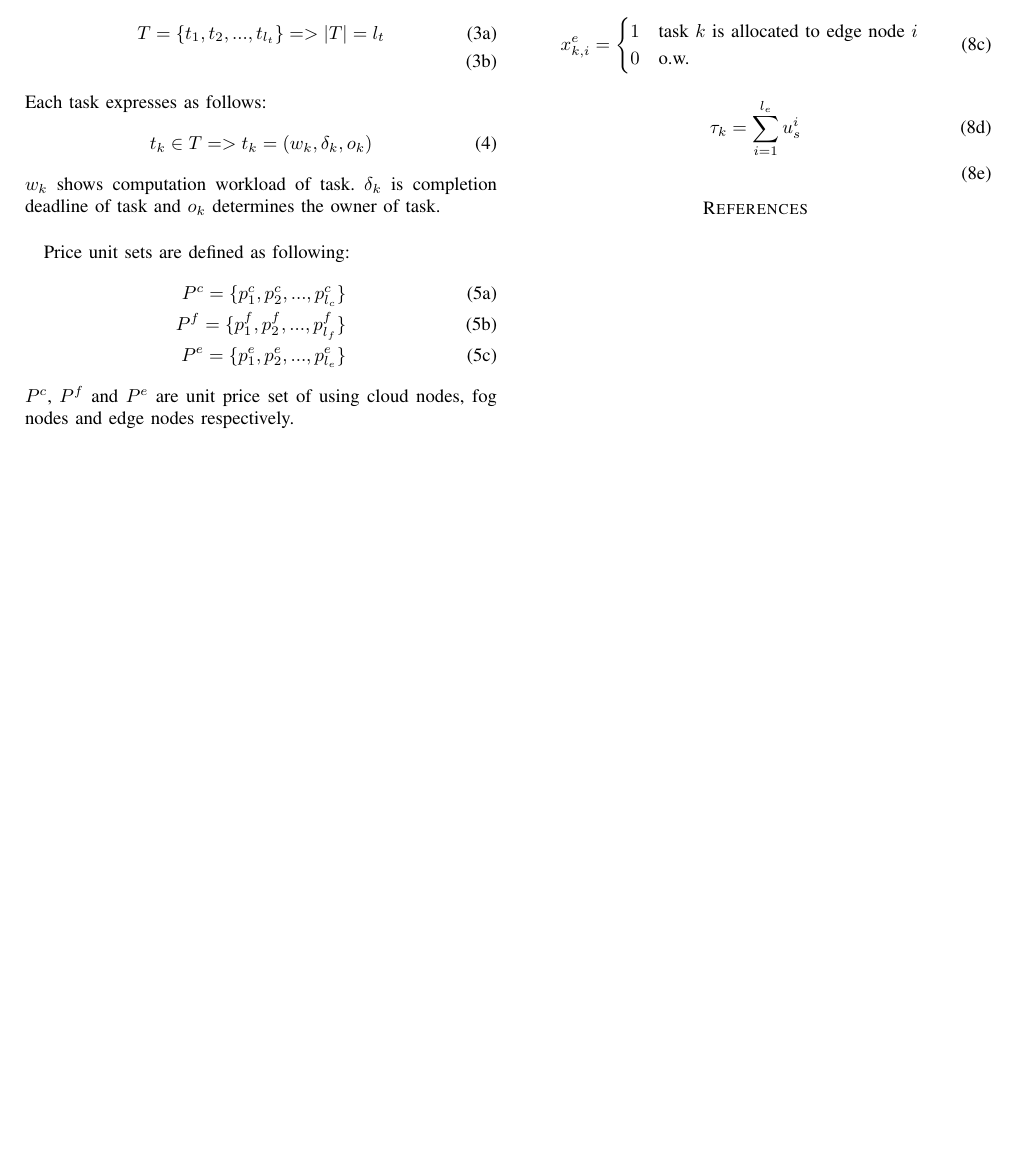
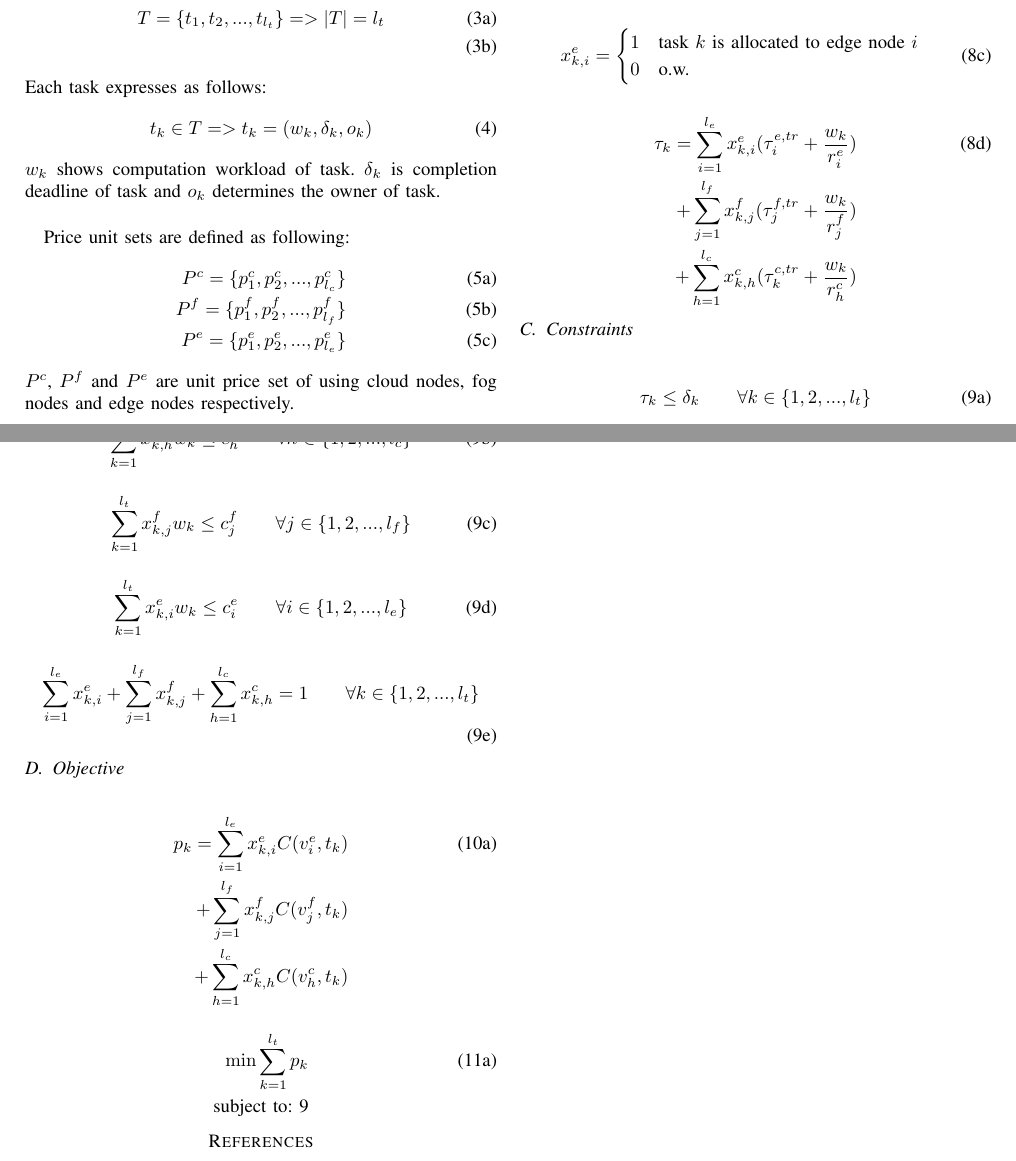
Before and after one commit to momaee/Latex, a LaTeX paper (1.tex): part of the page before the commit and two parts of pages 1 and 2 of 2 after it, the two joined at a grey line, cut so that both start at the same text, the shorter picture padded with empty space. Compiled offline with pdfLaTeX.

Commit message:
almost done

```diff
--- a/1.tex
+++ b/1.tex
@@ -148,11 +148,46 @@
      \end{align}
 
      \begin{align}
-       \tau_k = \sum_{i=1}^{l_e}u_s^i \\
+       \tau_k = \sum_{i=1}^{l_e}x_{k,i}^e(\tau_i^{e,tr}+\frac{w_k}{r_i^e}) \\ \notag
+       +\sum_{j=1}^{l_f}x_{k,j}^f(\tau_j^{f,tr}+\frac{w_k}{r_j^f}) \\ \notag
+       +\sum_{h=1}^{l_c}x_{k,h}^c(\tau_k^{c,tr}+\frac{w_k}{r_h^c})
      \end{align}
     \end{subequations}
 
+    \subsection{Constraints}
+    \begin{subequations}
+      \begin{align}
+        \tau_k \le \delta_k \quad\quad \forall k\in\{1,2,...,l_t\}
+      \end{align}
+      \begin{align}
+        \sum_{k=1}^{l_t}x_{k,h}^c w_k \le c_h^c \quad\quad \forall h\in\{1,2,...,l_c\}
+      \end{align}
+      \begin{align}
+        \sum_{k=1}^{l_t}x_{k,j}^f w_k \le c_j^f \quad\quad \forall j\in\{1,2,...,l_f\}
+      \end{align}
+      \begin{align}
+        \sum_{k=1}^{l_t}x_{k,i}^e w_k \le c_i^e \quad\quad \forall i\in\{1,2,...,l_e\}
+      \end{align}
+      \begin{align}
+        \sum_{i=1}^{l_e}x_{k,i}^e+\sum_{j=1}^{l_f}x_{k,j}^f+\sum_{h=1}^{l_c}x_{k,h}^c=1 \quad\quad \forall k\in\{1,2,...,l_t\}
+      \end{align}
+    \end{subequations}
 
+    \subsection{Objective}
+
+    \begin{subequations}
+        \begin{align}
+          p_k = \sum_{i=1}^{l_e}x_{k,i}^e C(v_i^e, t_k) \\ \notag
+          +\sum_{j=1}^{l_f}x_{k,j}^f C(v_j^f, t_k) \\ \notag
+          +\sum_{h=1}^{l_c}x_{k,h}^c C(v_h^c, t_k)
+        \end{align}
+    \end{subequations}
+    \begin{subequations}
+    \begin{align}
+      \min{\sum_{k=1}^{l_t}{p_k}} \\ \notag
+      \text{subject to: 9}
+    \end{align}
+    \end{subequations}
 
 
     % \begin{equation}
```
Also changed, not shown: 1.pdf, 5 other files.
